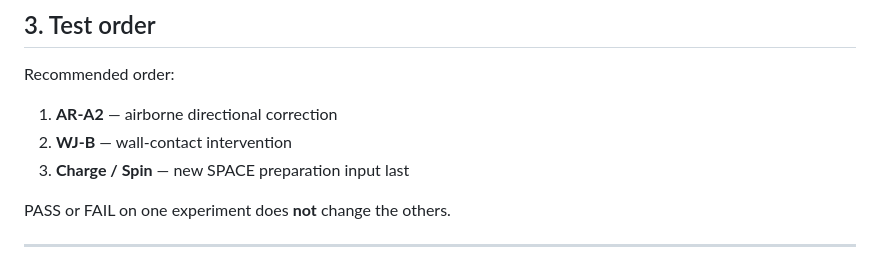
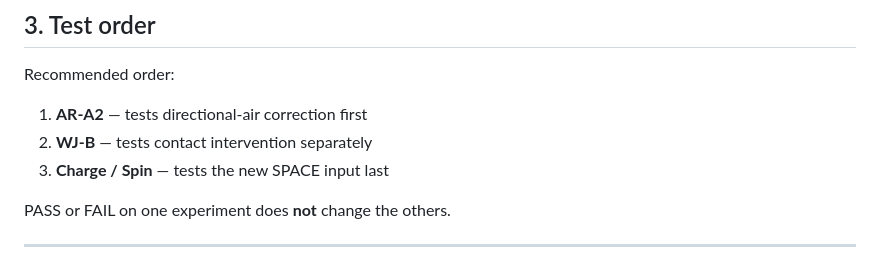
Before and after one commit to funkyman57/FunkyDodge, a Markdown page: docs/playtest/MOVEMENT_VALIDATION_003.md, the part around the change. Rendered like a GitHub page.

Commit message:
Clarify Validation #3 test order reasons.
AR first, wall contact second, SPACE charge last. Results stay independent.

Co-authored-by: funkyman57 <funkyman57@users.noreply.github.com>

```diff
--- a/docs/playtest/MOVEMENT_VALIDATION_003.md
+++ b/docs/playtest/MOVEMENT_VALIDATION_003.md
@@ -61,9 +61,9 @@ If `git rev-parse HEAD` does not match the expected SHA, **stop**. Do not playte
 
 Recommended order:
 
-1. **AR-A2** — airborne directional correction
-2. **WJ-B** — wall-contact intervention
-3. **Charge / Spin** — new SPACE preparation input last
+1. **AR-A2** — tests directional-air correction first
+2. **WJ-B** — tests contact intervention separately
+3. **Charge / Spin** — tests the new SPACE input last
 
 PASS or FAIL on one experiment does **not** change the others.
 
```
